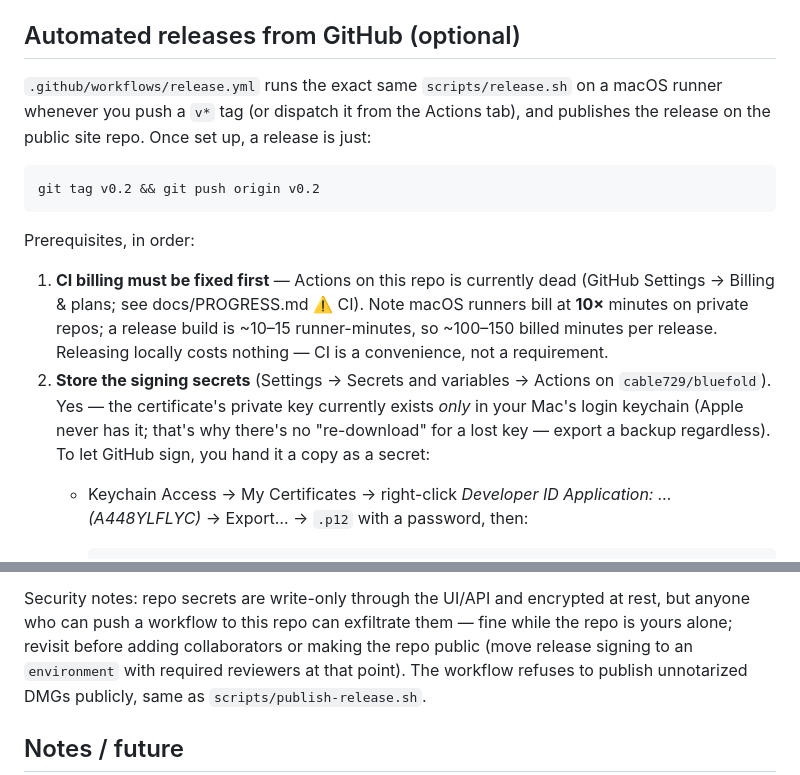
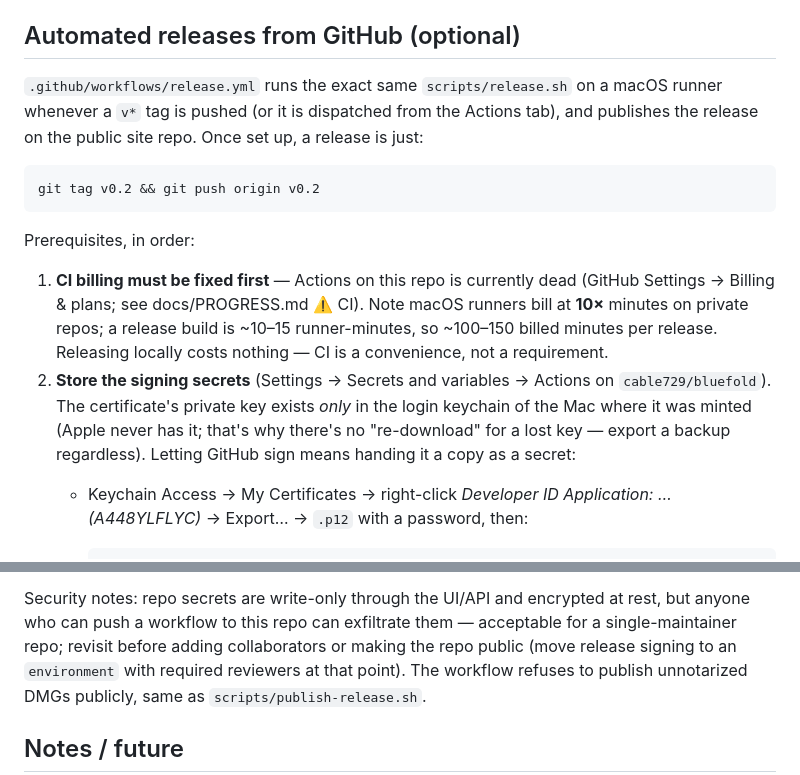
Before and after one commit to cable729/bluefold, a Markdown page: docs/RELEASING.md, 2 parts joined by grey strips. GitHub-like rendering.

Commit message:
RELEASING: impersonal voice in the CI section
Co-Authored-By: Claude Fable 5 <noreply@anthropic.com>

````diff
--- a/docs/RELEASING.md
+++ b/docs/RELEASING.md
@@ -60,9 +60,9 @@ minute. Keep the download button pointing at the stable
 ## Automated releases from GitHub (optional)
 
 `.github/workflows/release.yml` runs the exact same `scripts/release.sh` on a
-macOS runner whenever you push a `v*` tag (or dispatch it from the Actions
-tab), and publishes the release on the public site repo. Once set up, a
-release is just:
+macOS runner whenever a `v*` tag is pushed (or it is dispatched from the
+Actions tab), and publishes the release on the public site repo. Once set
+up, a release is just:
 
 ```sh
 git tag v0.2 && git push origin v0.2
@@ -76,10 +76,10 @@ Prerequisites, in order:
    build is ~10–15 runner-minutes, so ~100–150 billed minutes per release.
    Releasing locally costs nothing — CI is a convenience, not a requirement.
 2. **Store the signing secrets** (Settings → Secrets and variables → Actions
-   on `cable729/bluefold`). Yes — the certificate's private key currently
-   exists *only* in your Mac's login keychain (Apple never has it; that's
-   why there's no "re-download" for a lost key — export a backup regardless).
-   To let GitHub sign, you hand it a copy as a secret:
+   on `cable729/bluefold`). The certificate's private key exists *only* in
+   the login keychain of the Mac where it was minted (Apple never has it;
+   that's why there's no "re-download" for a lost key — export a backup
+   regardless). Letting GitHub sign means handing it a copy as a secret:
    - Keychain Access → My Certificates → right-click *Developer ID
      Application: … (A448YLFLYC)* → Export… → `.p12` with a password, then:
 
@@ -102,7 +102,7 @@ Prerequisites, in order:
 
 Security notes: repo secrets are write-only through the UI/API and encrypted
 at rest, but anyone who can push a workflow to this repo can exfiltrate
-them — fine while the repo is yours alone; revisit before adding
+them — acceptable for a single-maintainer repo; revisit before adding
 collaborators or making the repo public (move release signing to an
 `environment` with required reviewers at that point). The workflow refuses
 to publish unnotarized DMGs publicly, same as `scripts/publish-release.sh`.
````
